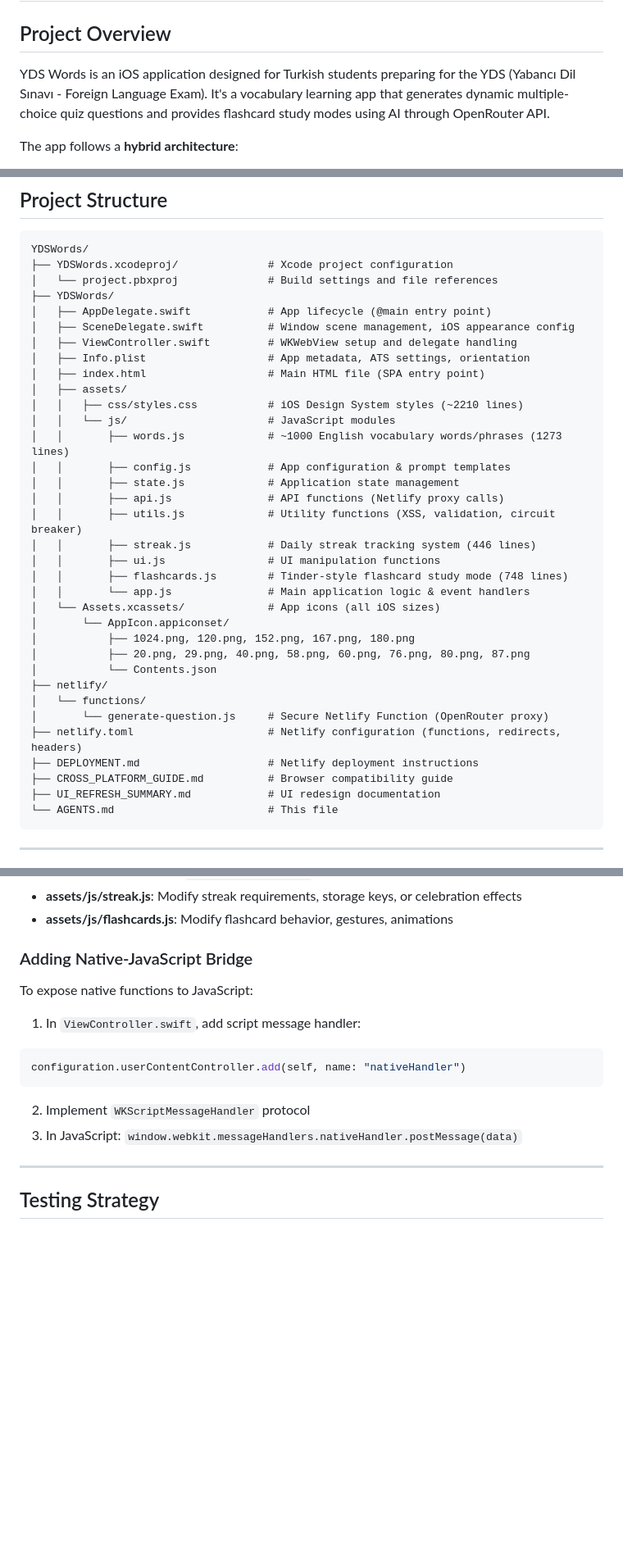
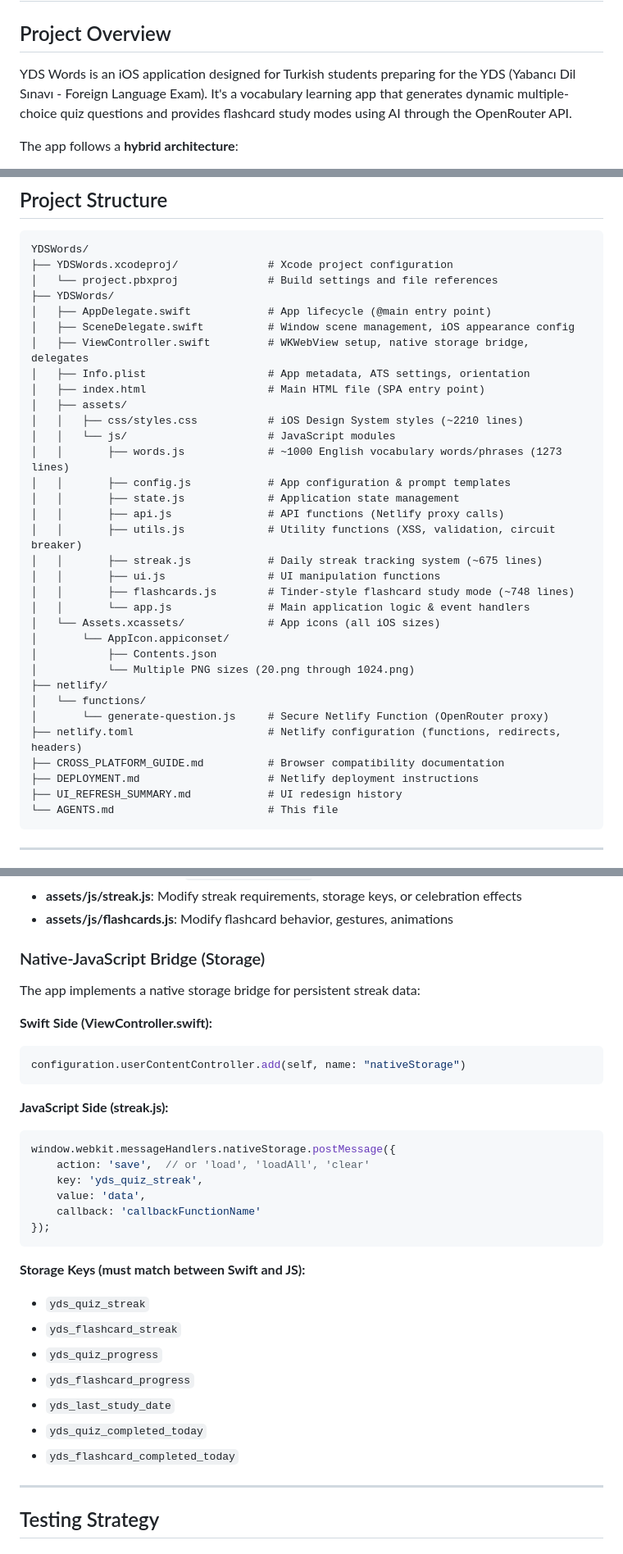
Before and after one commit to ahmedahmedovv/ydswords, a Markdown page: AGENTS.md, 3 parts joined by grey strips. Shown at 82% size. Rendered like a GitHub page; blank space fills up the shorter version.

Commit message:
docs: update AGENTS.md

````diff
--- a/AGENTS.md
+++ b/AGENTS.md
@@ -2,7 +2,7 @@
 
 ## Project Overview
 
-YDS Words is an iOS application designed for Turkish students preparing for the YDS (Yabancı Dil Sınavı - Foreign Language Exam). It's a vocabulary learning app that generates dynamic multiple-choice quiz questions and provides flashcard study modes using AI through OpenRouter API.
+YDS Words is an iOS application designed for Turkish students preparing for the YDS (Yabancı Dil Sınavı - Foreign Language Exam). It's a vocabulary learning app that generates dynamic multiple-choice quiz questions and provides flashcard study modes using AI through the OpenRouter API.
 
 The app follows a **hybrid architecture**:
 - **Native iOS Layer**: Thin Swift wrapper using UIKit + WebKit (WKWebView)
@@ -51,7 +51,7 @@ YDSWords/
 ├── YDSWords/
 │   ├── AppDelegate.swift            # App lifecycle (@main entry point)
 │   ├── SceneDelegate.swift          # Window scene management, iOS appearance config
-│   ├── ViewController.swift         # WKWebView setup and delegate handling
+│   ├── ViewController.swift         # WKWebView setup, native storage bridge, delegates
 │   ├── Info.plist                   # App metadata, ATS settings, orientation
 │   ├── index.html                   # Main HTML file (SPA entry point)
 │   ├── assets/
@@ -62,22 +62,21 @@ YDSWords/
 │   │       ├── state.js             # Application state management
 │   │       ├── api.js               # API functions (Netlify proxy calls)
 │   │       ├── utils.js             # Utility functions (XSS, validation, circuit breaker)
-│   │       ├── streak.js            # Daily streak tracking system (446 lines)
+│   │       ├── streak.js            # Daily streak tracking system (~675 lines)
 │   │       ├── ui.js                # UI manipulation functions
-│   │       ├── flashcards.js        # Tinder-style flashcard study mode (748 lines)
+│   │       ├── flashcards.js        # Tinder-style flashcard study mode (~748 lines)
 │   │       └── app.js               # Main application logic & event handlers
 │   └── Assets.xcassets/             # App icons (all iOS sizes)
 │       └── AppIcon.appiconset/
-│           ├── 1024.png, 120.png, 152.png, 167.png, 180.png
-│           ├── 20.png, 29.png, 40.png, 58.png, 60.png, 76.png, 80.png, 87.png
-│           └── Contents.json
+│           ├── Contents.json
+│           └── Multiple PNG sizes (20.png through 1024.png)
 ├── netlify/
 │   └── functions/
 │       └── generate-question.js     # Secure Netlify Function (OpenRouter proxy)
 ├── netlify.toml                     # Netlify configuration (functions, redirects, headers)
+├── CROSS_PLATFORM_GUIDE.md          # Browser compatibility documentation
 ├── DEPLOYMENT.md                    # Netlify deployment instructions
-├── CROSS_PLATFORM_GUIDE.md          # Browser compatibility guide
-├── UI_REFRESH_SUMMARY.md            # UI redesign documentation
+├── UI_REFRESH_SUMMARY.md            # UI redesign history
 └── AGENTS.md                        # This file
 ```
 
@@ -328,14 +331,32 @@ netlify dev
 - **assets/js/streak.js**: Modify streak requirements, storage keys, or celebration effects
 - **assets/js/flashcards.js**: Modify flashcard behavior, gestures, animations
 
-### Adding Native-JavaScript Bridge
-To expose native functions to JavaScript:
-1. In `ViewController.swift`, add script message handler:
+### Native-JavaScript Bridge (Storage)
+The app implements a native storage bridge for persistent streak data:
+
+**Swift Side (ViewController.swift):**
 ```swift
-configuration.userContentController.add(self, name: "nativeHandler")
+configuration.userContentController.add(self, name: "nativeStorage")
 ```
-2. Implement `WKScriptMessageHandler` protocol
-3. In JavaScript: `window.webkit.messageHandlers.nativeHandler.postMessage(data)`
+
+**JavaScript Side (streak.js):**
+```javascript
+window.webkit.messageHandlers.nativeStorage.postMessage({
+    action: 'save',  // or 'load', 'loadAll', 'clear'
+    key: 'yds_quiz_streak',
+    value: 'data',
+    callback: 'callbackFunctionName'
+});
+```
+
+**Storage Keys (must match between Swift and JS):**
+- `yds_quiz_streak`
+- `yds_flashcard_streak`
+- `yds_quiz_progress`
+- `yds_flashcard_progress`
+- `yds_last_study_date`
+- `yds_quiz_completed_today`
+- `yds_flashcard_completed_today`
 
 ---
 
````
Also changed, not shown: other parts of AGENTS.md (+128 -119 lines).
